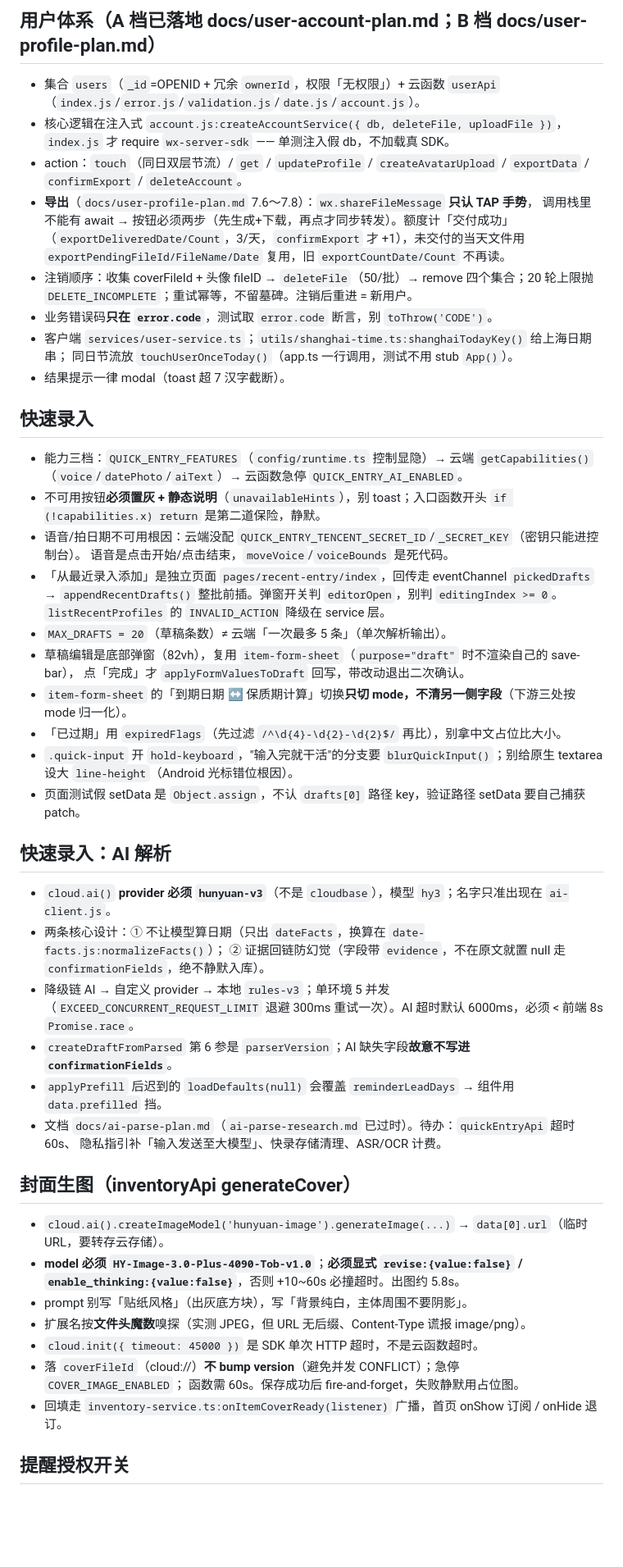
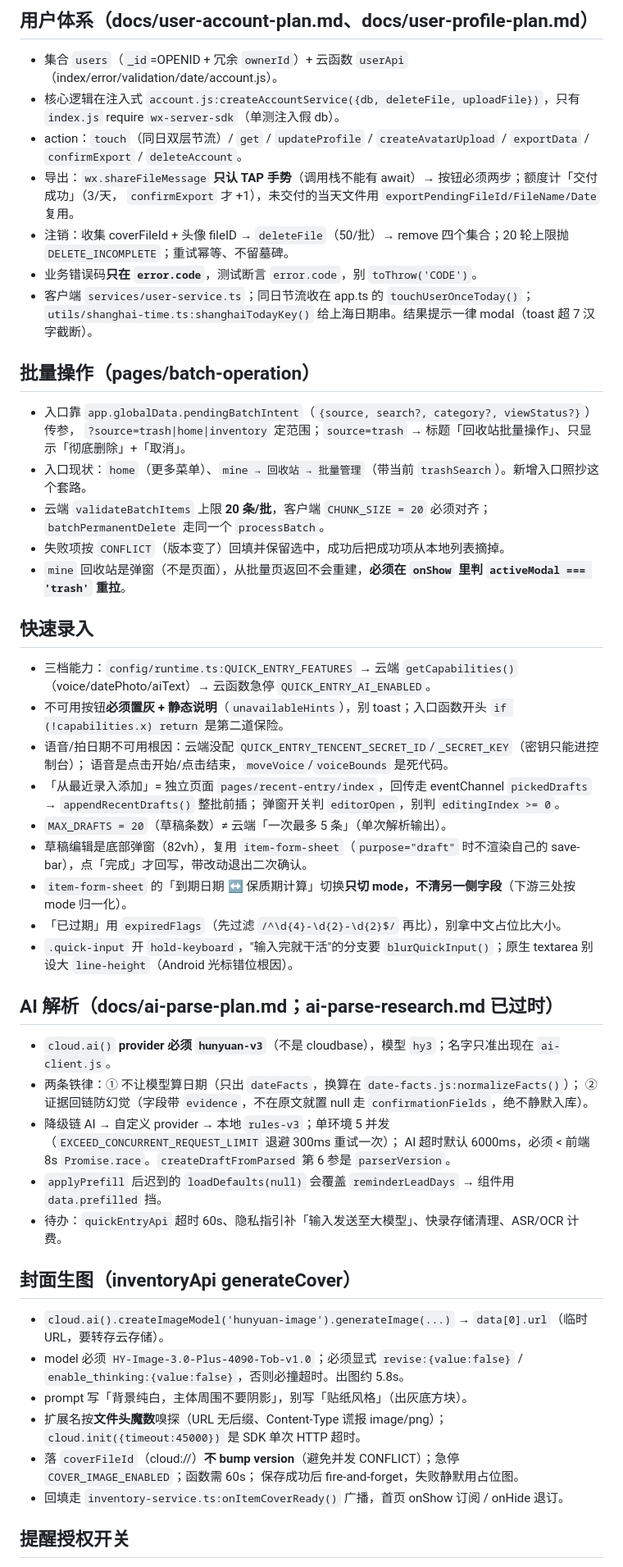
Before and after one commit to yangxl12/freshKeeper, a Markdown page: .workbuddy/memory/MEMORY.md, the part around one of its changes. Shown at 82% size. GitHub-like rendering; blank space fills up the shorter version.

```diff
--- a/.workbuddy/memory/MEMORY.md
+++ b/.workbuddy/memory/MEMORY.md
@@ -56,61 +47,52 @@
 
-## 用户体系（A 档已落地 docs/user-account-plan.md；B 档 docs/user-profile-plan.md）
-- 集合 `users`（`_id`=OPENID + 冗余 `ownerId`，权限「无权限」）+ 云函数 `userApi`
-  （`index.js`/`error.js`/`validation.js`/`date.js`/`account.js`）。
-- 核心逻辑在注入式 `account.js:createAccountService({ db, deleteFile, uploadFile })`，`index.js` 才 require
-  `wx-server-sdk` —— 单测注入假 db，不加载真 SDK。
-- action：`touch`（同日双层节流）/ `get` / `updateProfile` / `createAvatarUpload` / `exportData` /
-  `confirmExport` / `deleteAccount`。
-- **导出**（`docs/user-profile-plan.md` 7.6～7.8）：`wx.shareFileMessage` **只认 TAP 手势**，
-  调用栈里不能有 await → 按钮必须两步（先生成+下载，再点才同步转发）。额度计「交付成功」
-  （`exportDeliveredDate/Count`，3/天，`confirmExport` 才 +1），未交付的当天文件用
-  `exportPendingFileId/FileName/Date` 复用，旧 `exportCountDate/Count` 不再读。
-- 注销顺序：收集 coverFileId + 头像 fileID → `deleteFile`（50/批）→ remove 四个集合；20 轮上限抛
-  `DELETE_INCOMPLETE`；重试幂等，不留墓碑。注销后重进 = 新用户。
-- 业务错误码**只在 `error.code`**，测试取 `error.code` 断言，别 `toThrow('CODE')`。
-- 客户端 `services/user-service.ts`；`utils/shanghai-time.ts:shanghaiTodayKey()` 给上海日期串；
-  同日节流放 `touchUserOnceToday()`（app.ts 一行调用，测试不用 stub `App()`）。
-- 结果提示一律 modal（toast 超 7 汉字截断）。
+## 用户体系（docs/user-account-plan.md、docs/user-profile-plan.md）
+- 集合 `users`（`_id`=OPENID + 冗余 `ownerId`）+ 云函数 `userApi`（index/error/validation/date/account.js）。
+- 核心逻辑在注入式 `account.js:createAccountService({db, deleteFile, uploadFile})`，只有 `index.js` require `wx-server-sdk`（单测注入假 db）。
+- action：`touch`（同日双层节流）/ `get` / `updateProfile` / `createAvatarUpload` / `exportData` / `confirmExport` / `deleteAccount`。
+- 导出：`wx.shareFileMessage` **只认 TAP 手势**（调用栈不能有 await）→ 按钮必须两步；额度计「交付成功」（3/天，
+  `confirmExport` 才 +1），未交付的当天文件用 `exportPendingFileId/FileName/Date` 复用。
+- 注销：收集 coverFileId + 头像 fileID → `deleteFile`（50/批）→ remove 四个集合；20 轮上限抛 `DELETE_INCOMPLETE`；重试幂等、不留墓碑。
+- 业务错误码**只在 `error.code`**，测试断言 `error.code`，别 `toThrow('CODE')`。
+- 客户端 `services/user-service.ts`；同日节流收在 app.ts 的 `touchUserOnceToday()`；
+  `utils/shanghai-time.ts:shanghaiTodayKey()` 给上海日期串。结果提示一律 modal（toast 超 7 汉字截断）。
+
+## 批量操作（pages/batch-operation）
+- 入口靠 `app.globalData.pendingBatchIntent`（`{source, search?, category?, viewStatus?}`）传参，
+  `?source=trash|home|inventory` 定范围；`source=trash` → 标题「回收站批量操作」、只显示「彻底删除」+「取消」。
+- 入口现状：`home`（更多菜单）、`mine → 回收站 → 批量管理`（带当前 `trashSearch`）。新增入口照抄这个套路。
+- 云端 `validateBatchItems` 上限 **20 条/批**，客户端 `CHUNK_SIZE = 20` 必须对齐；`batchPermanentDelete` 走同一个 `processBatch`。
+- 失败项按 `CONFLICT`（版本变了）回填并保留选中，成功后把成功项从本地列表摘掉。
+- `mine` 回收站是弹窗（不是页面），从批量页返回不会重建，**必须在 `onShow` 里判 `activeModal === 'trash'` 重拉**。
 
 ## 快速录入
-- 能力三档：`QUICK_ENTRY_FEATURES`（`config/runtime.ts` 控制显隐）→ 云端 `getCapabilities()`
-  （`voice`/`datePhoto`/`aiText`）→ 云函数急停 `QUICK_ENTRY_AI_ENABLED`。
-- 不可用按钮**必须置灰 + 静态说明**（`unavailableHints`），别 toast；入口函数开头
-  `if (!capabilities.x) return` 是第二道保险，静默。
-- 语音/拍日期不可用根因：云端没配 `QUICK_ENTRY_TENCENT_SECRET_ID`/`_SECRET_KEY`（密钥只能进控制台）。
+- 三档能力：`config/runtime.ts:QUICK_ENTRY_FEATURES` → 云端 `getCapabilities()`（voice/datePhoto/aiText）→ 云函数急停 `QUICK_ENTRY_AI_ENABLED`。
+- 不可用按钮**必须置灰 + 静态说明**（`unavailableHints`），别 toast；入口函数开头 `if (!capabilities.x) return` 是第二道保险。
+- 语音/拍日期不可用根因：云端没配 `QUICK_ENTRY_TENCENT_SECRET_ID`/`_SECRET_KEY`（密钥只能进控制台）；
   语音是点击开始/点击结束，`moveVoice`/`voiceBounds` 是死代码。
-- 「从最近录入添加」是独立页面 `pages/recent-entry/index`，回传走 eventChannel `pickedDrafts` →
-  `appendRecentDrafts()` 整批前插。弹窗开关判 `editorOpen`，别判 `editingIndex >= 0`。
-  `listRecentProfiles` 的 `INVALID_ACTION` 降级在 service 层。
+- 「从最近录入添加」= 独立页面 `pages/recent-entry/index`，回传走 eventChannel `pickedDrafts` → `appendRecentDrafts()` 整批前插；
+  弹窗开关判 `editorOpen`，别判 `editingIndex >= 0`。
 - `MAX_DRAFTS = 20`（草稿条数）≠ 云端「一次最多 5 条」（单次解析输出）。
-- 草稿编辑是底部弹窗（82vh），复用 `item-form-sheet`（`purpose="draft"` 时不渲染自己的 save-bar），
-  点「完成」才 `applyFormValuesToDraft` 回写，带改动退出二次确认。
+- 草稿编辑是底部弹窗（82vh），复用 `item-form-sheet`（`purpose="draft"` 时不渲染自己的 save-bar），点「完成」才回写，带改动退出二次确认。
 - `item-form-sheet` 的「到期日期 ↔ 保质期计算」切换**只切 mode，不清另一侧字段**（下游三处按 mode 归一化）。
 - 「已过期」用 `expiredFlags`（先过滤 `/^\d{4}-\d{2}-\d{2}$/` 再比），别拿中文占位比大小。
-- `.quick-input` 开 `hold-keyboard`，"输入完就干活"的分支要 `blurQuickInput()`；别给原生 textarea
-  设大 `line-height`（Android 光标错位根因）。
-- 页面测试假 setData 是 `Object.assign`，不认 `drafts[0]` 路径 key，验证路径 setData 要自己捕获 patch。
+- `.quick-input` 开 `hold-keyboard`，"输入完就干活"的分支要 `blurQuickInput()`；原生 textarea 别设大 `line-height`（Android 光标错位根因）。
 
-## 快速录入：AI 解析
-- `cloud.ai()` **provider 必须 `hunyuan-v3`**（不是 `cloudbase`），模型 `hy3`；名字只准出现在 `ai-client.js`。
-- 两条核心设计：① 不让模型算日期（只出 `dateFacts`，换算在 `date-facts.js:normalizeFacts()`）；
+## AI 解析（docs/ai-parse-plan.md；ai-parse-research.md 已过时）
+- `cloud.ai()` **provider 必须 `hunyuan-v3`**（不是 cloudbase），模型 `hy3`；名字只准出现在 `ai-client.js`。
+- 两条铁律：① 不让模型算日期（只出 `dateFacts`，换算在 `date-facts.js:normalizeFacts()`）；
   ② 证据回链防幻觉（字段带 `evidence`，不在原文就置 null 走 `confirmationFields`，绝不静默入库）。
-- 降级链 AI → 自定义 provider → 本地 `rules-v3`；单环境 5 并发（`EXCEED_CONCURRENT_REQUEST_LIMIT`
-  退避 300ms 重试一次）。AI 超时默认 6000ms，必须 < 前端 8s `Promise.race`。
-- `createDraftFromParsed` 第 6 参是 `parserVersion`；AI 缺失字段**故意不写进 `confirmationFields`**。
+- 降级链 AI → 自定义 provider → 本地 `rules-v3`；单环境 5 并发（`EXCEED_CONCURRENT_REQUEST_LIMIT` 退避 300ms 重试一次）；
+  AI 超时默认 6000ms，必须 < 前端 8s `Promise.race`。`createDraftFromParsed` 第 6 参是 `parserVersion`。
 - `applyPrefill` 后迟到的 `loadDefaults(null)` 会覆盖 `reminderLeadDays` → 组件用 `data.prefilled` 挡。
-- 文档 `docs/ai-parse-plan.md`（`ai-parse-research.md` 已过时）。待办：`quickEntryApi` 超时 60s、
-  隐私指引补「输入发送至大模型」、快录存储清理、ASR/OCR 计费。
+- 待办：`quickEntryApi` 超时 60s、隐私指引补「输入发送至大模型」、快录存储清理、ASR/OCR 计费。
 
 ## 封面生图（inventoryApi generateCover）
 - `cloud.ai().createImageModel('hunyuan-image').generateImage(...)` → `data[0].url`（临时 URL，要转存云存储）。
-- **model 必须 `HY-Image-3.0-Plus-4090-Tob-v1.0`**；**必须显式 `revise:{value:false}` /
-  `enable_thinking:{value:false}`**，否则 +10~60s 必撞超时。出图约 5.8s。
-- prompt 别写「贴纸风格」（出灰底方块），写「背景纯白，主体周围不要阴影」。
-- 扩展名按**文件头魔数**嗅探（实测 JPEG，但 URL 无后缀、Content-Type 谎报 image/png）。
-- `cloud.init({ timeout: 45000 })` 是 SDK 单次 HTTP 超时，不是云函数超时。
-- 落 `coverFileId`（cloud://）**不 bump version**（避免并发 CONFLICT）；急停 `COVER_IMAGE_ENABLED`；
-  函数需 60s。保存成功后 fire-and-forget，失败静默用占位图。
-- 回填走 `inventory-service.ts:onItemCoverReady(listener)` 广播，首页 onShow 订阅 / onHide 退订。
+- model 必须 `HY-Image-3.0-Plus-4090-Tob-v1.0`；必须显式 `revise:{value:false}` / `enable_thinking:{value:false}`，否则必撞超时。出图约 5.8s。
+- prompt 写「背景纯白，主体周围不要阴影」，别写「贴纸风格」（出灰底方块）。
+- 扩展名按**文件头魔数**嗅探（URL 无后缀、Content-Type 谎报 image/png）；`cloud.init({timeout:45000})` 是 SDK 单次 HTTP 超时。
+- 落 `coverFileId`（cloud://）**不 bump version**（避免并发 CONFLICT）；急停 `COVER_IMAGE_ENABLED`；函数需 60s；
+  保存成功后 fire-and-forget，失败静默用占位图。
+- 回填走 `inventory-service.ts:onItemCoverReady()` 广播，首页 onShow 订阅 / onHide 退订。
 
 ## 提醒授权开关
```
Also changed, not shown: other parts of .workbuddy/memory/MEMORY.md (+46 -58 lines), .workbuddy/memory/2026-09-11.md (+23 -0 lines).
